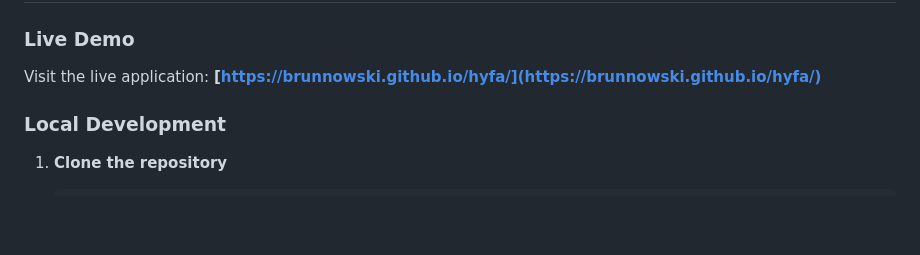
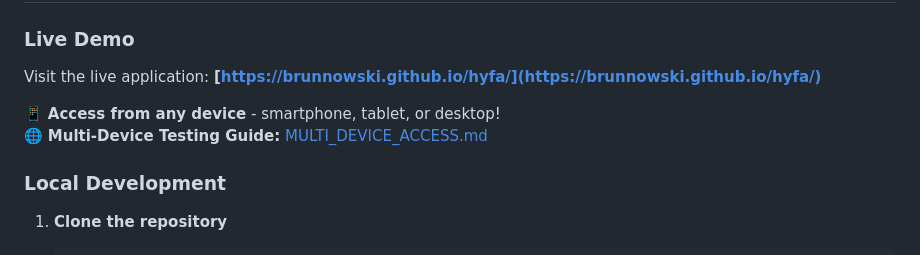
Before and after one commit to brunnowski/spyn, a Markdown page: README.md, the part around the change. GitHub-like rendering; blank space fills up the shorter version.

Commit message:
Add multi-device access documentation and update README with GitHub Pages URL

```diff
--- a/README.md
+++ b/README.md
@@ -30,6 +30,9 @@ Perfect for travelers, hikers, road trippers, and anyone who wants to visualize
 ### Live Demo
 
 Visit the live application: **[https://brunnowski.github.io/hyfa/](https://brunnowski.github.io/hyfa/)**
+
+📱 **Access from any device** - smartphone, tablet, or desktop!
+🌐 **Multi-Device Testing Guide:** [MULTI_DEVICE_ACCESS.md](MULTI_DEVICE_ACCESS.md)
 
 ### Local Development
 
```
Also changed, not shown: MULTI_DEVICE_ACCESS.md (added, +162 -0 lines).
